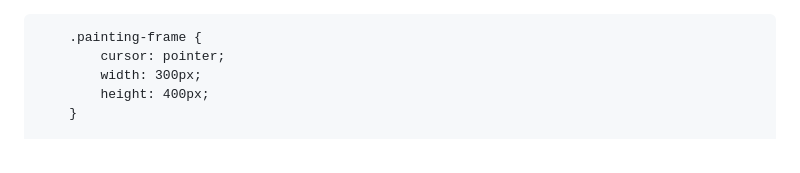
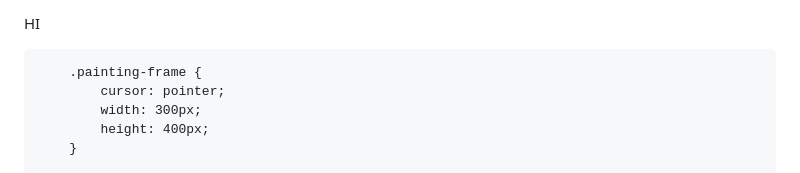
Before and after one commit to Kristoff23/museo, a Markdown page: README.md, the part around the change. Rendered like a GitHub page.

```diff
--- a/README.md
+++ b/README.md
@@ -1,4 +1,4 @@
-
+HI
 <html>
 <head>
     <style>
```
